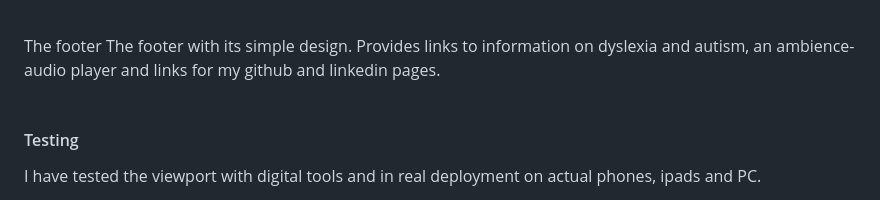
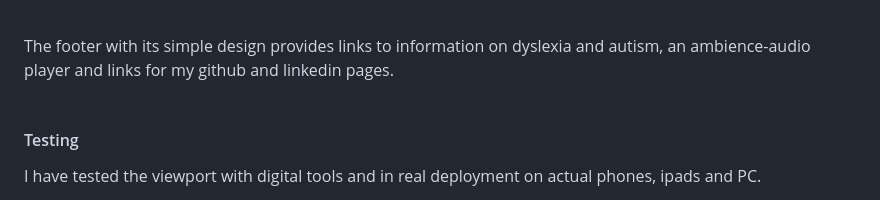
Before and after one commit to hypergeek-dev/Mindful-Zensations, a Markdown page: README.md, the part around the change. GitHub-like rendering.

Commit message:
Update README.md
Removing redundant text

```diff
--- a/README.md
+++ b/README.md
@@ -43,8 +43,7 @@ Basic explanation of meditation<br><br>
 <img src="https://github.com/hypergeek-dev/Mindful-Zensations/blob/bc8de70b9875c2448313e64a114b97f7ffce5440/assets/readme_images/about_me.jpg" alt="aboutmepage"><br>
 Short description of my background and my reasons for my approach <br><br>
 
-The footer
-The footer with its simple design. Provides links to information on dyslexia and autism, an ambience-audio player and links for my github and linkedin pages.
+The footer with its simple design provides links to information on dyslexia and autism, an ambience-audio player and links for my github and linkedin pages.
 <br><br>
 #### Testing
 I have tested the viewport with digital tools and in real deployment on actual phones, ipads and PC.<br><br>
```
